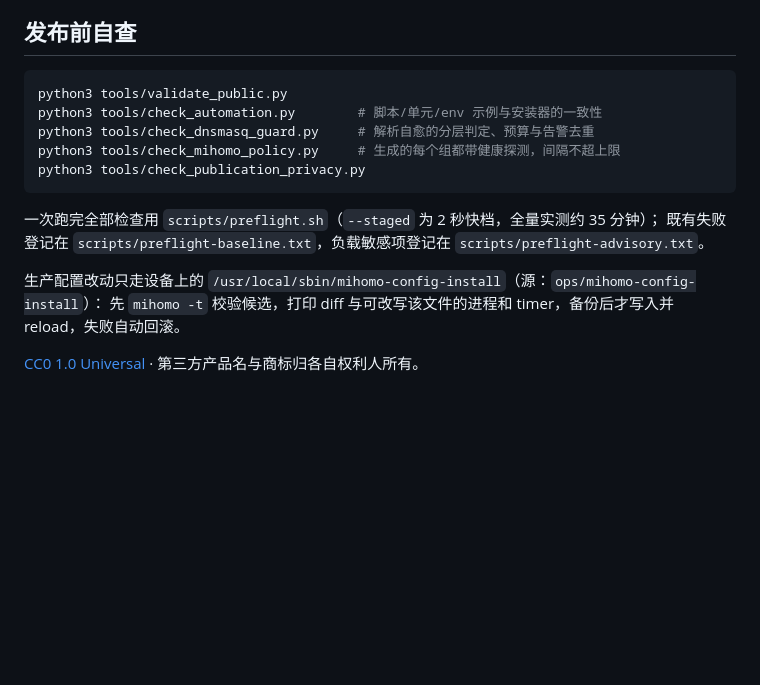
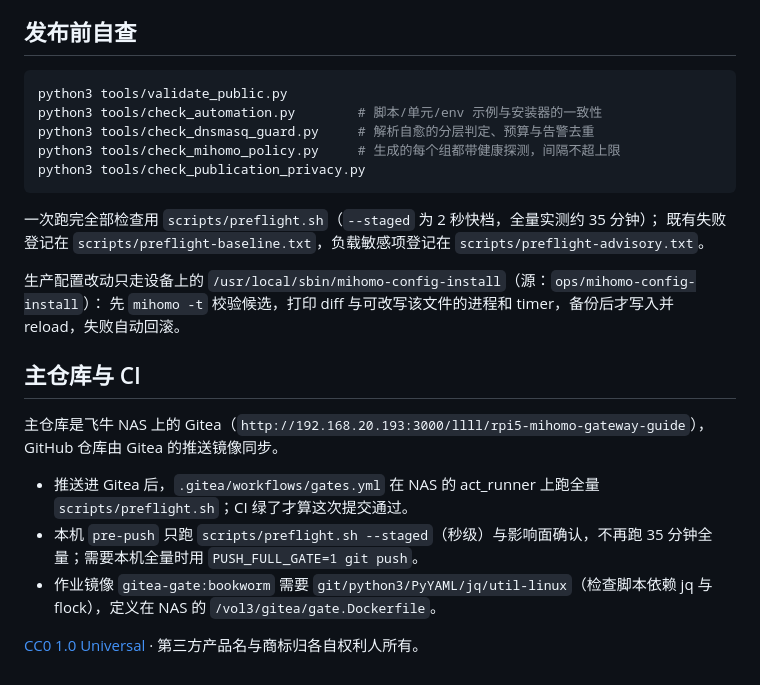
Before and after one commit to ashllll/rpi5-mihomo-gateway-guide, a Markdown page: README.md, the part around the change. Rendered like a GitHub page; blank space fills up the shorter version.

Commit message:
docs: point the readme at the gitea main repo and its CI gate

````diff
--- a/README.md
+++ b/README.md
@@ -156,6 +156,7 @@ VLAN20 的管理口由 `nftables.d/vlan-pilot.nft` 单独放行；透明代理
 
 ## 发布前自查
 
+
 ```sh
 python3 tools/validate_public.py
 python3 tools/check_automation.py        # 脚本/单元/env 示例与安装器的一致性
@@ -170,4 +171,12 @@ python3 tools/check_publication_privacy.py
 生产配置改动只走设备上的 `/usr/local/sbin/mihomo-config-install`（源：`ops/mihomo-config-install`）：
 先 `mihomo -t` 校验候选，打印 diff 与可改写该文件的进程和 timer，备份后才写入并 reload，失败自动回滚。
 
+## 主仓库与 CI
+
+主仓库是飞牛 NAS 上的 Gitea（`http://192.168.20.193:3000/llll/rpi5-mihomo-gateway-guide`），GitHub 仓库由 Gitea 的推送镜像同步。
+
+- 推送进 Gitea 后，`.gitea/workflows/gates.yml` 在 NAS 的 act_runner 上跑全量 `scripts/preflight.sh`；CI 绿了才算这次提交通过。
+- 本机 `pre-push` 只跑 `scripts/preflight.sh --staged`（秒级）与影响面确认，不再跑 35 分钟全量；需要本机全量时用 `PUSH_FULL_GATE=1 git push`。
+- 作业镜像 `gitea-gate:bookworm` 需要 `git/python3/PyYAML/jq/util-linux`（检查脚本依赖 jq 与 flock），定义在 NAS 的 `/vol3/gitea/gate.Dockerfile`。
+
 [CC0 1.0 Universal](LICENSE) · 第三方产品名与商标归各自权利人所有。
````
